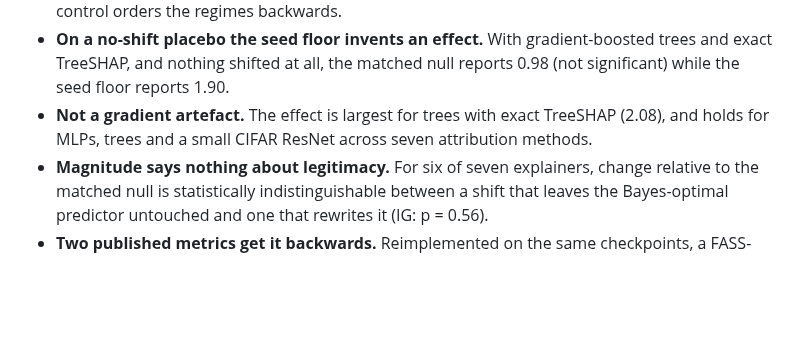
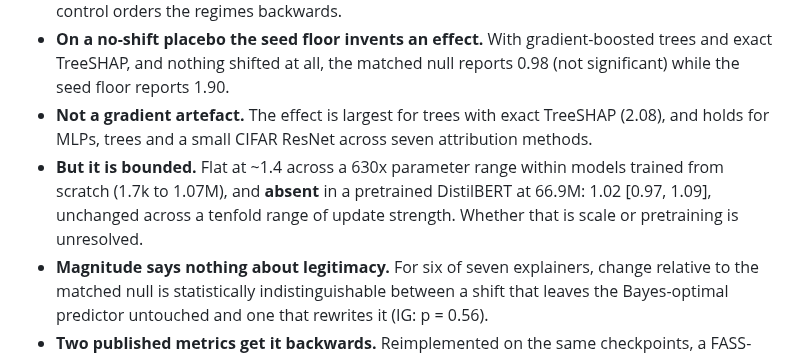
Before and after one commit to yoadjei/uec-research, a Markdown page: README.md, the part around the change. Drawn GitHub-style; blank space fills up the shorter version.

Commit message:
docs: scale bound in the readme and inventory

```diff
--- a/README.md
+++ b/README.md
@@ -83,6 +83,10 @@ regime, seed and checkpoint weight hash.
   seed floor reports 1.90.
 - **Not a gradient artefact.** The effect is largest for trees with exact TreeSHAP (2.08), and holds
   for MLPs, trees and a small CIFAR ResNet across seven attribution methods.
+- **But it is bounded.** Flat at ~1.4 across a 630x parameter range within models trained from
+  scratch (1.7k to 1.07M), and **absent** in a pretrained DistilBERT at 66.9M: 1.02 [0.97, 1.09],
+  unchanged across a tenfold range of update strength. Whether that is scale or pretraining is
+  unresolved.
 - **Magnitude says nothing about legitimacy.** For six of seven explainers, change relative to the
   matched null is statistically indistinguishable between a shift that leaves the Bayes-optimal
   predictor untouched and one that rewrites it (IG: p = 0.56).
```
Also changed, not shown: docs/audit_inventory.md (+2 -2 lines).
